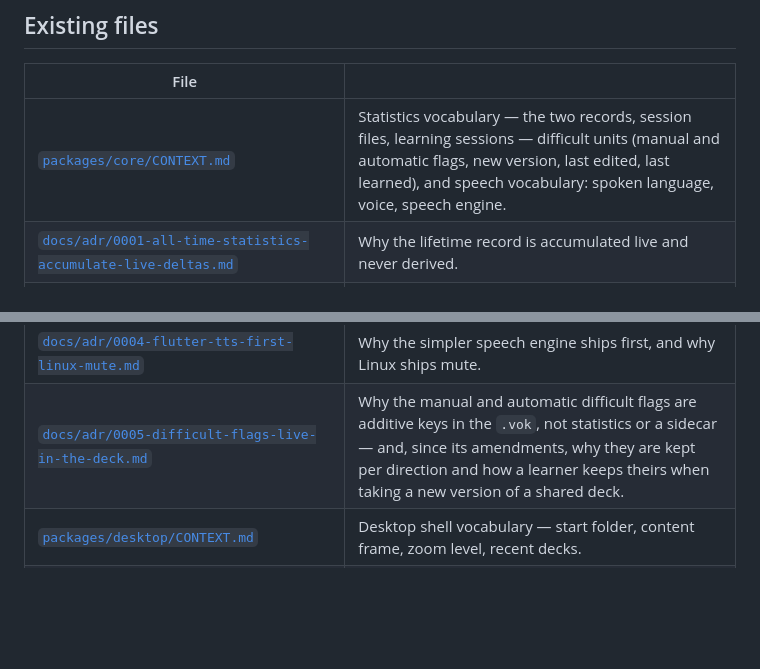
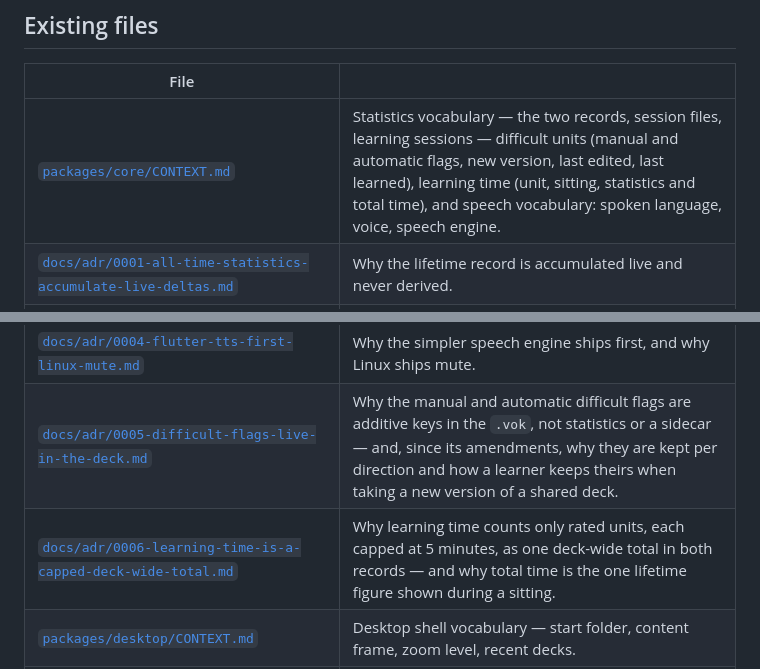
Before and after one commit to PescheHelfer/LearnAnywhere, a Markdown page: CONTEXT-MAP.md, 2 parts joined by grey strips. Rendered like a GitHub page; blank space fills up the shorter version.

```diff
--- a/CONTEXT-MAP.md
+++ b/CONTEXT-MAP.md
@@ -29,12 +29,13 @@ counter moves.
 
 | File | |
 |---|---|
-| [`packages/core/CONTEXT.md`](packages/core/CONTEXT.md) | Statistics vocabulary — the two records, session files, learning sessions — difficult units (manual and automatic flags, new version, last edited, last learned), and speech vocabulary: spoken language, voice, speech engine. |
+| [`packages/core/CONTEXT.md`](packages/core/CONTEXT.md) | Statistics vocabulary — the two records, session files, learning sessions — difficult units (manual and automatic flags, new version, last edited, last learned), learning time (unit, sitting, statistics and total time), and speech vocabulary: spoken language, voice, speech engine. |
 | [`docs/adr/0001-all-time-statistics-accumulate-live-deltas.md`](docs/adr/0001-all-time-statistics-accumulate-live-deltas.md) | Why the lifetime record is accumulated live and never derived. |
 | [`docs/adr/0002-zoom-scales-the-theme-not-the-text-scaler.md`](docs/adr/0002-zoom-scales-the-theme-not-the-text-scaler.md) | Why zoom scales the theme's font sizes and never the text scaler. |
 | [`docs/adr/0003-spoken-language-belongs-to-the-field.md`](docs/adr/0003-spoken-language-belongs-to-the-field.md) | Why a spoken language is a property of a field and never of a direction or a deck. |
 | [`docs/adr/0004-flutter-tts-first-linux-mute.md`](docs/adr/0004-flutter-tts-first-linux-mute.md) | Why the simpler speech engine ships first, and why Linux ships mute. |
 | [`docs/adr/0005-difficult-flags-live-in-the-deck.md`](docs/adr/0005-difficult-flags-live-in-the-deck.md) | Why the manual and automatic difficult flags are additive keys in the `.vok`, not statistics or a sidecar — and, since its amendments, why they are kept per direction and how a learner keeps theirs when taking a new version of a shared deck. |
+| [`docs/adr/0006-learning-time-is-a-capped-deck-wide-total.md`](docs/adr/0006-learning-time-is-a-capped-deck-wide-total.md) | Why learning time counts only rated units, each capped at 5 minutes, as one deck-wide total in both records — and why total time is the one lifetime figure shown during a sitting. |
 | [`packages/desktop/CONTEXT.md`](packages/desktop/CONTEXT.md) | Desktop shell vocabulary — start folder, content frame, zoom level, recent decks. |
 | [`packages/mobile/CONTEXT.md`](packages/mobile/CONTEXT.md) | Android companion vocabulary — the Library, and the deck title (a file's base name, never its mask's). |
 | [`packages/mobile/docs/adr/0001-library-recency-from-the-session-file.md`](packages/mobile/docs/adr/0001-library-recency-from-the-session-file.md) | Why the Library's order is derived from the session file's modification time and no timestamp is stored. |
```
Also changed, not shown: docs/adr/0006-learning-time-is-a-capped-deck-wide-total.md (added, +87 -0 lines), packages/core/CONTEXT.md (+26 -1 lines).
